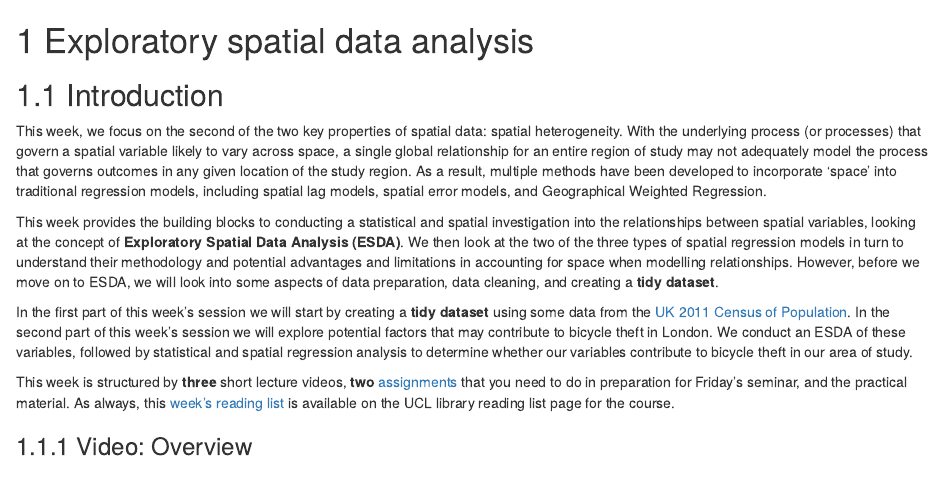
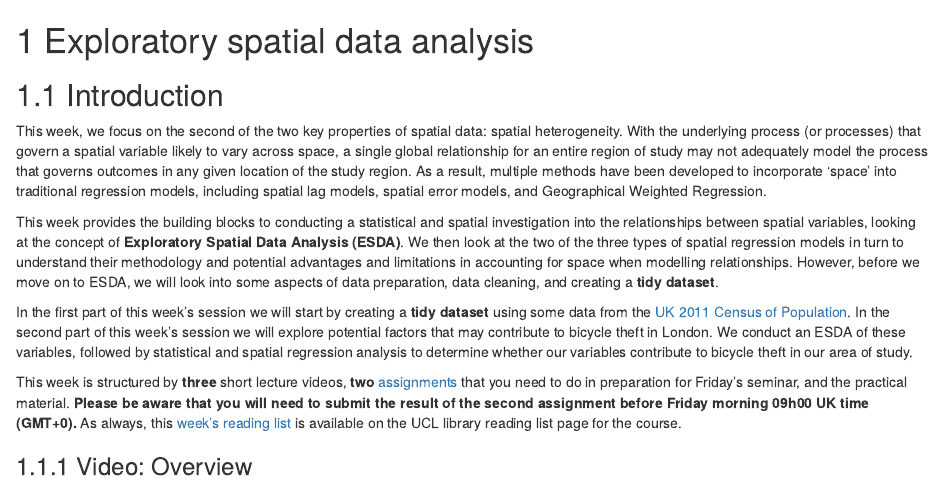
Before and after one commit to jtvandijk/GEOG0114_20202021, an R Markdown document (05-week05.Rmd): the page in a window 1100 px wide, from its top. Rendered offline with R 4.5, knitr and Pandoc, with nearby package versions; drawn as R Markdown's standard HTML page in place of the format the file asks for; some code elsewhere in the file could not run offline; common packages that the code uses without loading them are loaded.

Commit message:
reference map submission in intro

````diff
--- a/05-week05.Rmd
+++ b/05-week05.Rmd
@@ -7,7 +7,7 @@ This week provides the building blocks to conducting a statistical and spatial i
 
 In the first part of this week's session we will start by creating a **tidy dataset** using some data from the [UK 2011 Census of Population](https://www.ons.gov.uk/census/2011census). In the second part of this week's session we will explore potential factors that may contribute to bicycle theft in London. We conduct an ESDA of these variables, followed by statistical and spatial regression analysis to determine whether our variables contribute to bicycle theft in our area of study.
 
-This week is structured by **three** short lecture videos, **two** [assignments](#assignment_w05) that you need to do in preparation for Friday's seminar, and the practical material. As always, this [week's reading list](https://rl.talis.com/3/ucl/lists/3FB0C66A-F603-A402-A31C-28F2DA091AB6.html?lang=en-gb&login=1) is available on the UCL library reading list page for the course.
+This week is structured by **three** short lecture videos, **two** [assignments](#assignment_w05) that you need to do in preparation for Friday's seminar, and the practical material. **Please be aware that you will need to submit the result of the second assignment before Friday morning 09h00 UK time (GMT+0).** As always, this [week's reading list](https://rl.talis.com/3/ucl/lists/3FB0C66A-F603-A402-A31C-28F2DA091AB6.html?lang=en-gb&login=1) is available on the UCL library reading list page for the course.
 
 ### Video: Overview {#overview_w05}
 ```{r 05-short-lecture-welcome, warnings=FALSE, message=FALSE, echo=FALSE}
````
Also changed, not shown: docs/search_index.json, 1 other file.
